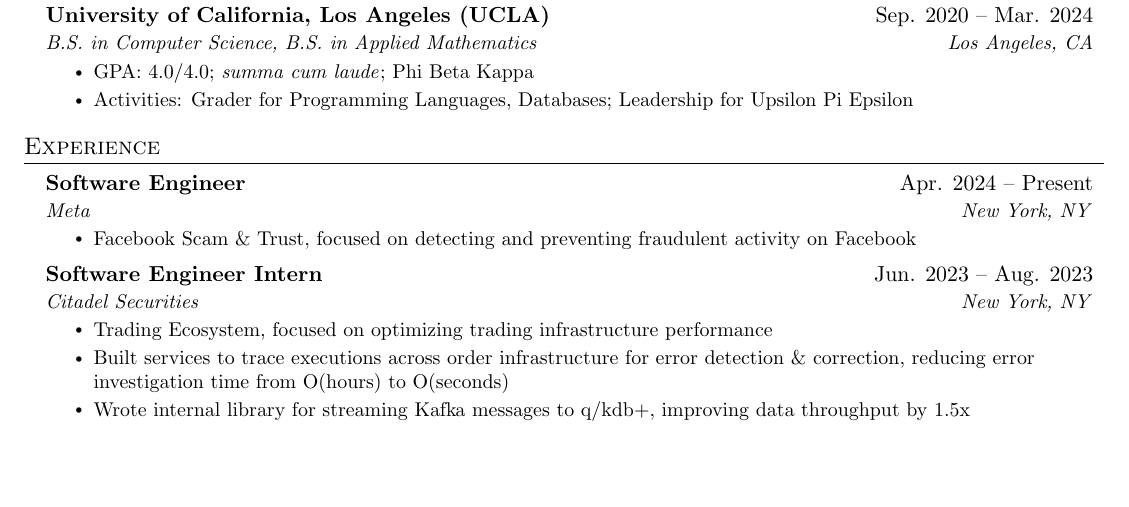
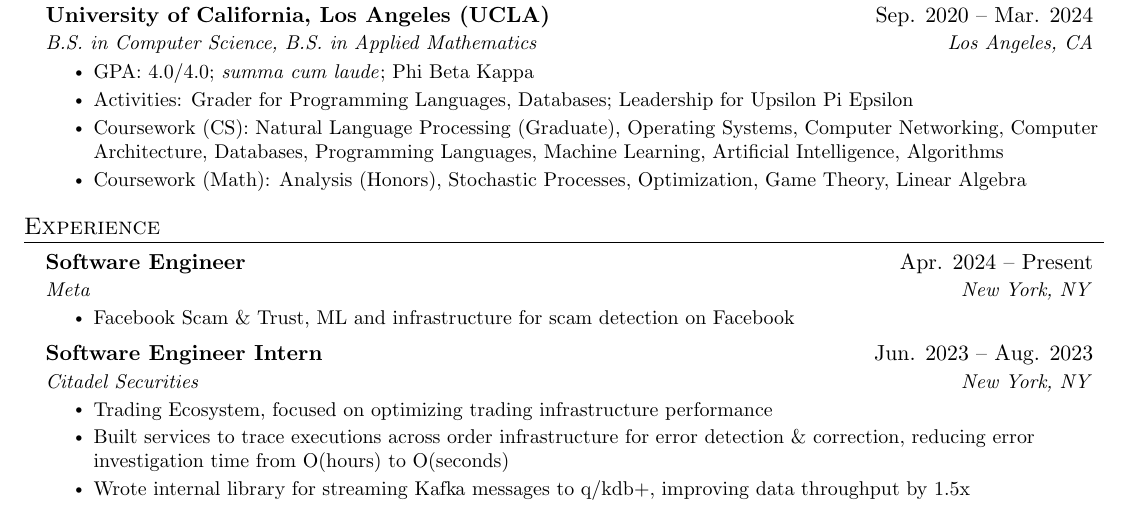
Before and after one commit to justinHe123/Resume, a LaTeX CV (jakes/resume/resume.tex, which reads jakes/sections/education_base.tex, jakes/sections/experience.tex): part of the page, cut so that both start at the same text, the shorter picture padded with empty space. Compiled offline with pdfLaTeX.

Commit message:
uncomment courses

```diff
--- a/jakes/sections/education_base.tex
+++ b/jakes/sections/education_base.tex
@@ -7,8 +7,8 @@
       \resumeItemListStart
         \resumeItem{GPA: 4.0/4.0; \textit{summa cum laude}; Phi Beta Kappa}
         \resumeItem{Activities: Grader for Programming Languages, Databases; Leadership for Upsilon Pi Epsilon}
-        % \resumeItem{Coursework (CS): Natural Language Processing (Graduate), Operating Systems, Computer Networking, Computer Architecture, Databases, Programming Languages, Machine Learning, Artificial Intelligence, Algorithms}
-        % \resumeItem{Coursework (Math): Analysis (Honors), Stochastic Processes, Optimization, Game Theory, Linear Algebra}
+        \resumeItem{Coursework (CS): Natural Language Processing (Graduate), Operating Systems, Computer Networking, Computer Architecture, Databases, Programming Languages, Machine Learning, Artificial Intelligence, Algorithms}
+        \resumeItem{Coursework (Math): Analysis (Honors), Stochastic Processes, Optimization, Game Theory, Linear Algebra}
       \resumeItemListEnd
 
   \resumeSubHeadingListEnd
--- a/jakes/sections/experience.tex
+++ b/jakes/sections/experience.tex
@@ -4,7 +4,7 @@
       {Software Engineer}{Apr. 2024 -- Present}
       {Meta}{New York, NY}
       \resumeItemListStart
-        \resumeItem{Facebook Scam \& Trust, focused on detecting and preventing fraudulent activity on Facebook}
+        \resumeItem{Facebook Scam \& Trust, ML and infrastructure for scam detection on Facebook}
         % IDEAS:
         % ML training/deployment/infra at scale
         % Research on scam trends/signals/features
```
Also changed, not shown: jakes/resume/resume.pdf, 1 other file.
